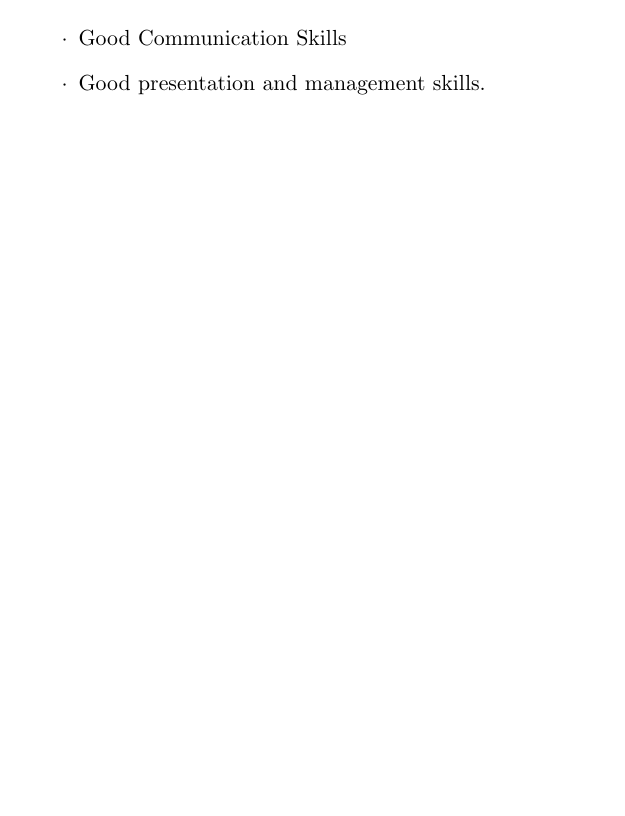
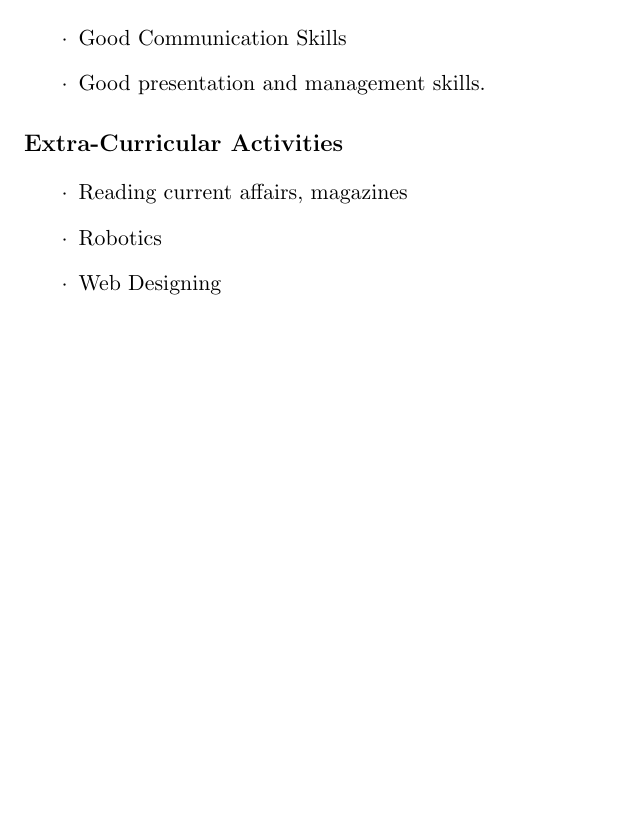
Before and after one commit to adi33kumar/Aditya-Kumar_Resume, a LaTeX document (Aditya.tex): part of page 2 of 2, cut so that both start at the same text, the shorter picture padded with empty space. Compiled offline with pdfLaTeX.

Commit message:
Extra-curricular activities commit

```diff
--- a/Aditya.tex
+++ b/Aditya.tex
@@ -67,6 +67,12 @@
 	\begin{itemize}
 		\item[$\cdot$] Good Communication Skills		\item[$\cdot$]Good presentation and management skills.
 	\end{itemize}
+	\section*{Extra-Curricular Activities}
+	\begin{itemize}
+		\item[$\cdot$]Reading current affairs, magazines
+		\item[$\cdot$]Robotics
+		\item[$\cdot$]Web Designing
+	\end{itemize}
 
 
 	\end{document}
```
Also changed, not shown: Aditya.pdf, 2 other files.
